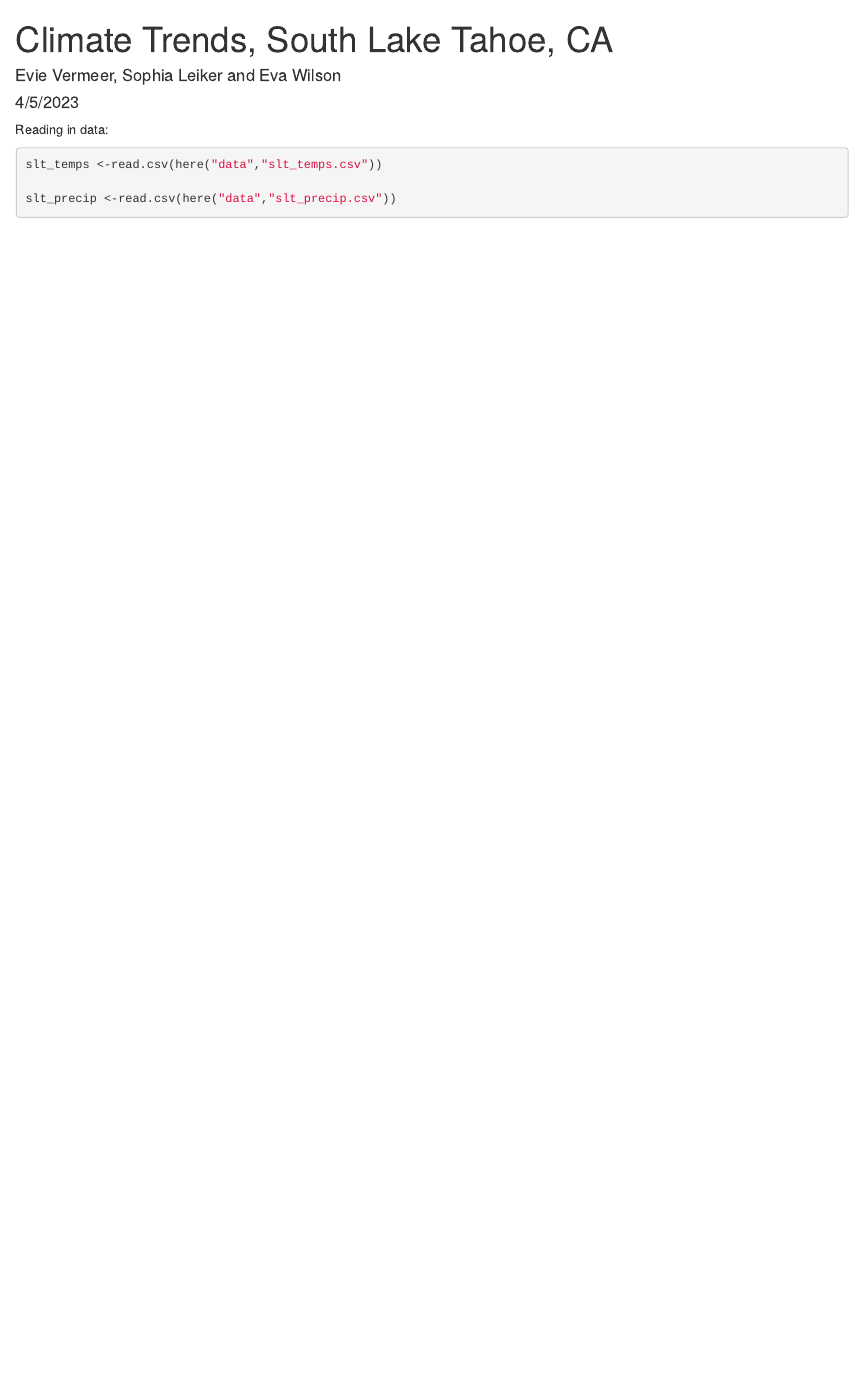
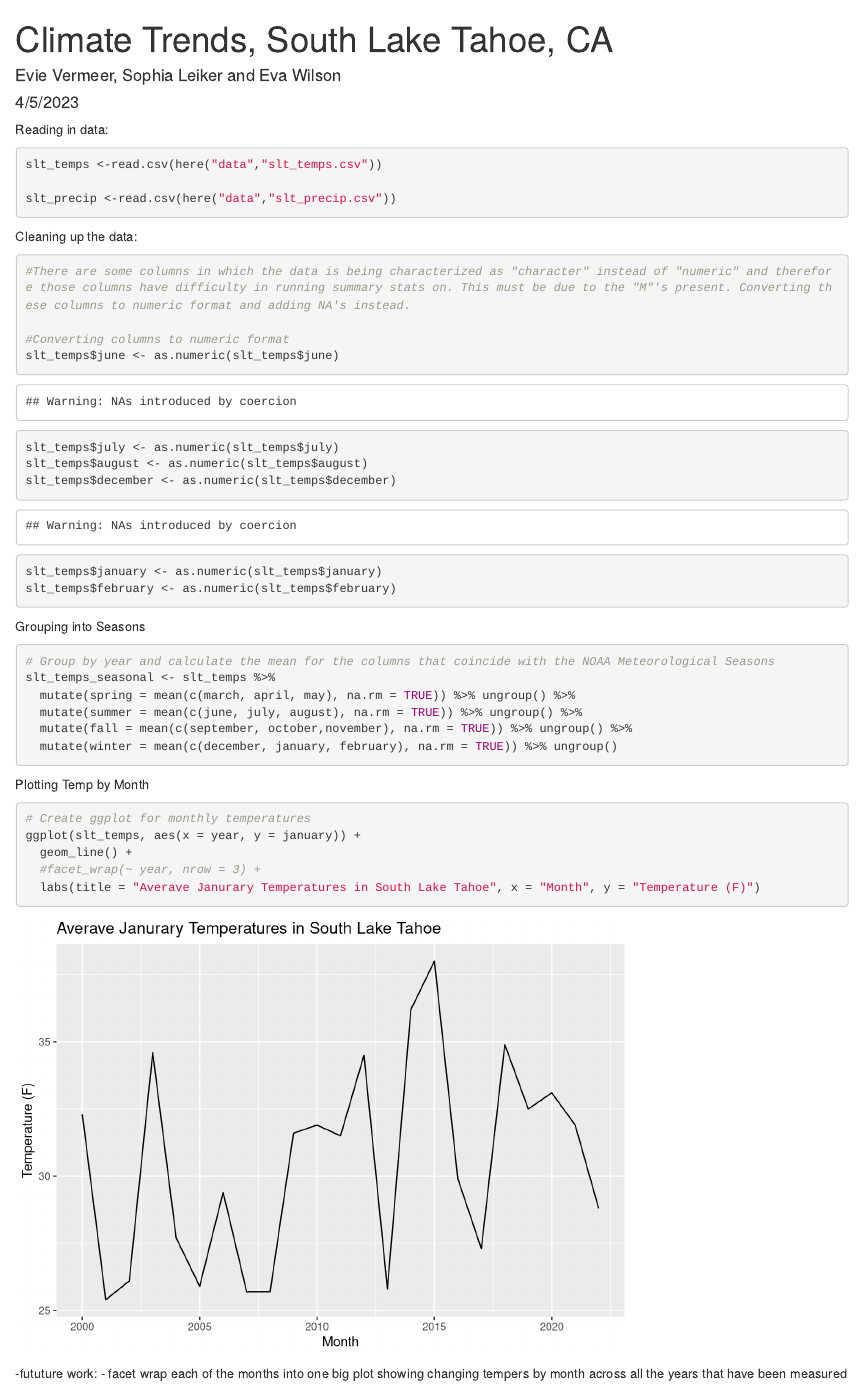
Before and after one commit to evievermeer/esm237_a1, an R Markdown document (code/237_a1_slt.Rmd): the page in a window 1100 px wide, from its top. Rendered offline with R 4.5, knitr and Pandoc, with nearby package versions.

Commit message:
made some changes

````diff
--- a/code/237_a1_slt.Rmd
+++ b/code/237_a1_slt.Rmd
@@ -29,3 +31,42 @@ slt_temps <-read.csv(here("data","slt_temps.csv"))
 slt_precip <-read.csv(here("data","slt_precip.csv"))
 
 ```
+
+Cleaning up the data:
+```{r}
+#There are some columns in which the data is being characterized as "character" instead of "numeric" and therefore those columns have difficulty in running summary stats on. This must be due to the "M"'s present. Converting these columns to numeric format and adding NA's instead.
+
+#Converting columns to numeric format
+slt_temps$june <- as.numeric(slt_temps$june)
+slt_temps$july <- as.numeric(slt_temps$july)
+slt_temps$august <- as.numeric(slt_temps$august)
+slt_temps$december <- as.numeric(slt_temps$december)
+slt_temps$january <- as.numeric(slt_temps$january)
+slt_temps$february <- as.numeric(slt_temps$february)
+
+```
+
+
+Grouping into Seasons
+```{r}
+# Group by year and calculate the mean for the columns that coincide with the NOAA Meteorological Seasons
+slt_temps_seasonal <- slt_temps %>%
+  mutate(spring = mean(c(march, april, may), na.rm = TRUE)) %>% ungroup() %>%
+  mutate(summer = mean(c(june, july, august), na.rm = TRUE)) %>% ungroup() %>%
+  mutate(fall = mean(c(september, october,november), na.rm = TRUE)) %>% ungroup() %>%
+  mutate(winter = mean(c(december, january, february), na.rm = TRUE)) %>% ungroup()
+
+```
+
+Plotting Temp by Month
+```{r}
+
+# Create ggplot for monthly temperatures
+ggplot(slt_temps, aes(x = year, y = january)) +
+  geom_line() +
+  #facet_wrap(~ year, nrow = 3) +
+  labs(title = "Averave Janurary Temperatures in South Lake Tahoe", x = "Month", y = "Temperature (F)")
+```
+
+-fututure work:
+- facet wrap each of the months into one big plot showing changing tempers by month across all the years that have been measured
````
Also changed, not shown: code/237_a1_slt.Rmd (2 more changed lines), 1 other file.
